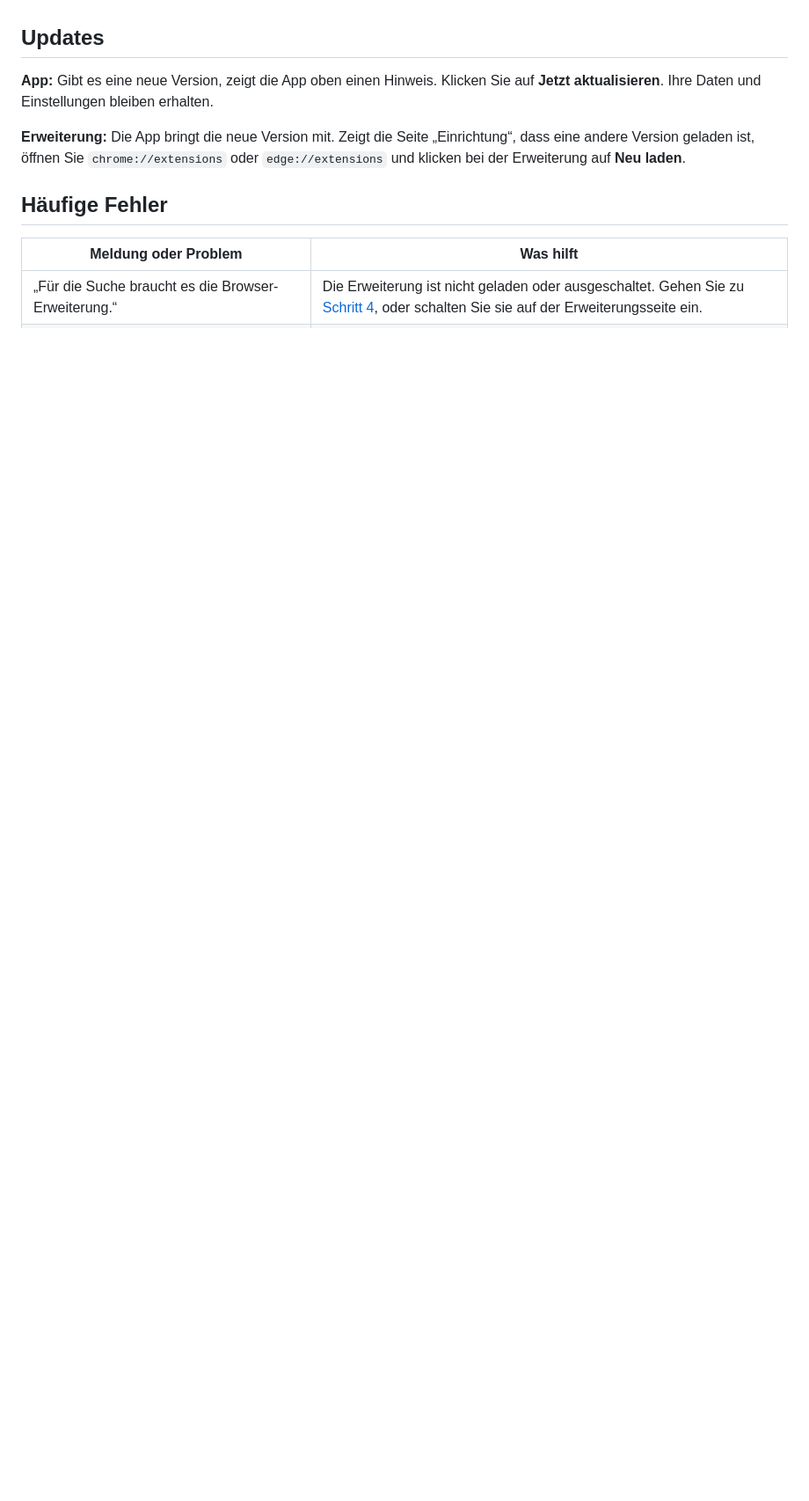
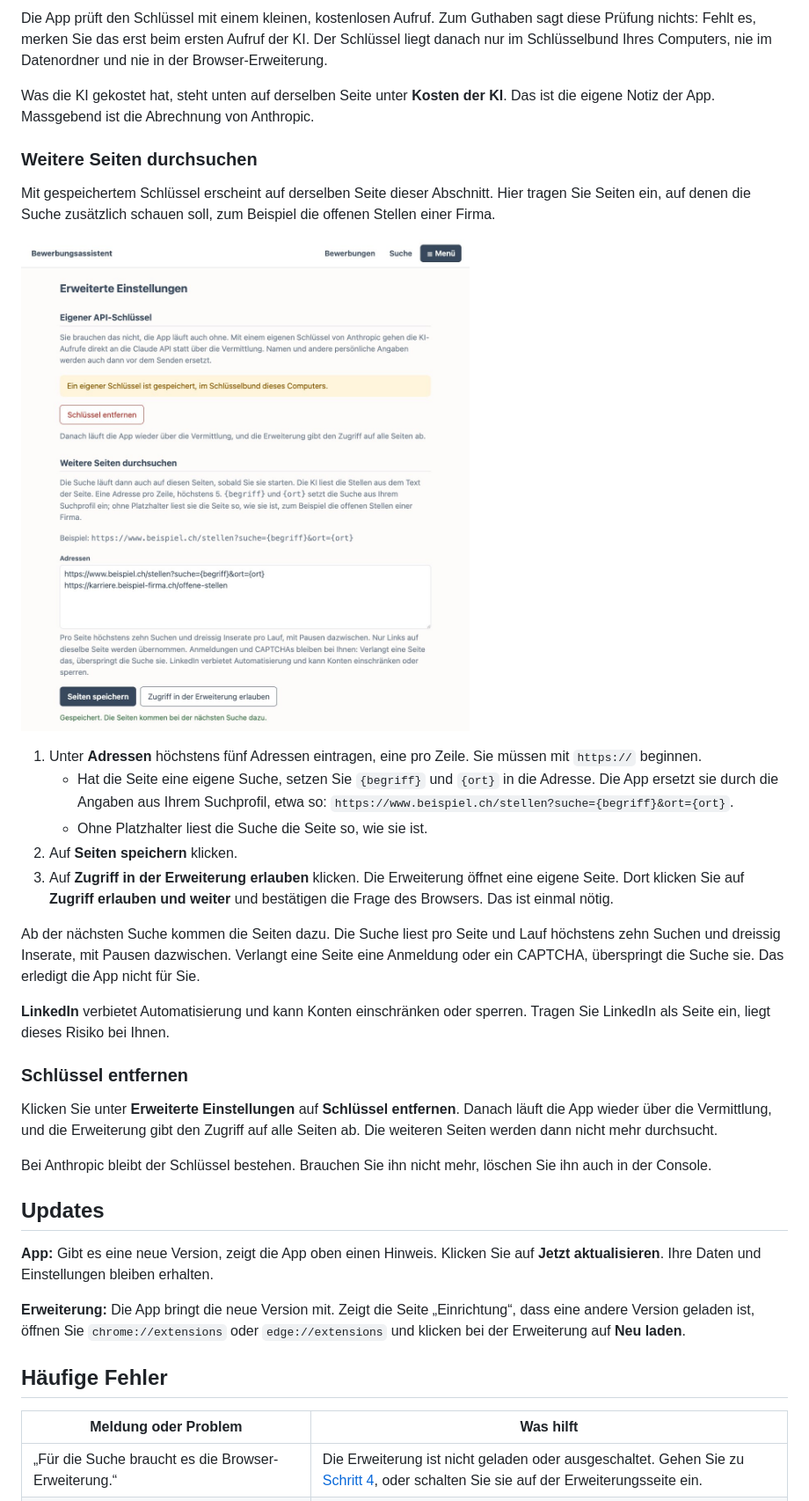
Before and after one commit to minigraphx/bewerbungsassistent, a Markdown page: docs/installation.md, the part around one of its changes. Shown at 88% size. GitHub-like rendering; pictures changed too: docs/bilder/einstellungen-seiten.jpg (added); blank space fills up the shorter version.

```diff
--- a/docs/installation.md
+++ b/docs/installation.md
@@ -88,3 +116,29 @@ Deine Bewerbung schickst immer du selbst ab.
+Die App prüft den Schlüssel mit einem kleinen, kostenlosen Aufruf. Zum Guthaben sagt diese Prüfung nichts: Fehlt es, merken Sie das erst beim ersten Aufruf der KI. Der Schlüssel liegt danach nur im Schlüsselbund Ihres Computers, nie im Datenordner und nie in der Browser-Erweiterung.
+
+Was die KI gekostet hat, steht unten auf derselben Seite unter **Kosten der KI**. Das ist die eigene Notiz der App. Massgebend ist die Abrechnung von Anthropic.
+
+### Weitere Seiten durchsuchen
+
+Mit gespeichertem Schlüssel erscheint auf derselben Seite dieser Abschnitt. Hier tragen Sie Seiten ein, auf denen die Suche zusätzlich schauen soll, zum Beispiel die offenen Stellen einer Firma.
+
+![Abschnitt Weitere Seiten durchsuchen mit zwei erfundenen Adressen und den Knöpfen Seiten speichern und Zugriff in der Erweiterung erlauben](bilder/einstellungen-seiten.jpg)
+
+1. Unter **Adressen** höchstens fünf Adressen eintragen, eine pro Zeile. Sie müssen mit `https://` beginnen.
+   - Hat die Seite eine eigene Suche, setzen Sie `{begriff}` und `{ort}` in die Adresse. Die App ersetzt sie durch die Angaben aus Ihrem Suchprofil, etwa so: `https://www.beispiel.ch/stellen?suche={begriff}&ort={ort}`.
+   - Ohne Platzhalter liest die Suche die Seite so, wie sie ist.
+2. Auf **Seiten speichern** klicken.
+3. Auf **Zugriff in der Erweiterung erlauben** klicken. Die Erweiterung öffnet eine eigene Seite. Dort klicken Sie auf **Zugriff erlauben und weiter** und bestätigen die Frage des Browsers. Das ist einmal nötig.
+
+Ab der nächsten Suche kommen die Seiten dazu. Die Suche liest pro Seite und Lauf höchstens zehn Suchen und dreissig Inserate, mit Pausen dazwischen. Verlangt eine Seite eine Anmeldung oder ein CAPTCHA, überspringt die Suche sie. Das erledigt die App nicht für Sie.
+
+**LinkedIn** verbietet Automatisierung und kann Konten einschränken oder sperren. Tragen Sie LinkedIn als Seite ein, liegt dieses Risiko bei Ihnen.
+
+### Schlüssel entfernen
+
+Klicken Sie unter **Erweiterte Einstellungen** auf **Schlüssel entfernen**. Danach läuft die App wieder über die Vermittlung, und die Erweiterung gibt den Zugriff auf alle Seiten ab. Die weiteren Seiten werden dann nicht mehr durchsucht.
+
+Bei Anthropic bleibt der Schlüssel bestehen. Brauchen Sie ihn nicht mehr, löschen Sie ihn auch in der Console.
+
 ## Updates
 
 **App:** Gibt es eine neue Version, zeigt die App oben einen Hinweis. Klicken Sie auf **Jetzt aktualisieren**. Ihre Daten und Einstellungen bleiben erhalten.
```
Also changed, not shown: other parts of docs/installation.md (+31 -0 lines), bewerbungen/README.md (+1 -1 lines), docs/bilder/einstellungen-schluessel.jpg (added), 2 other files.
